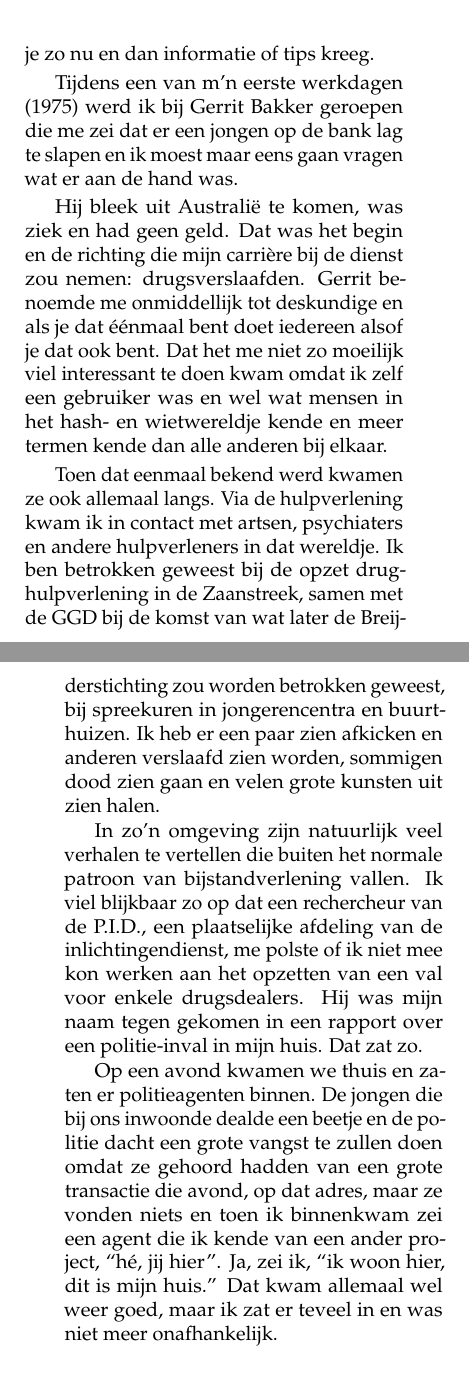
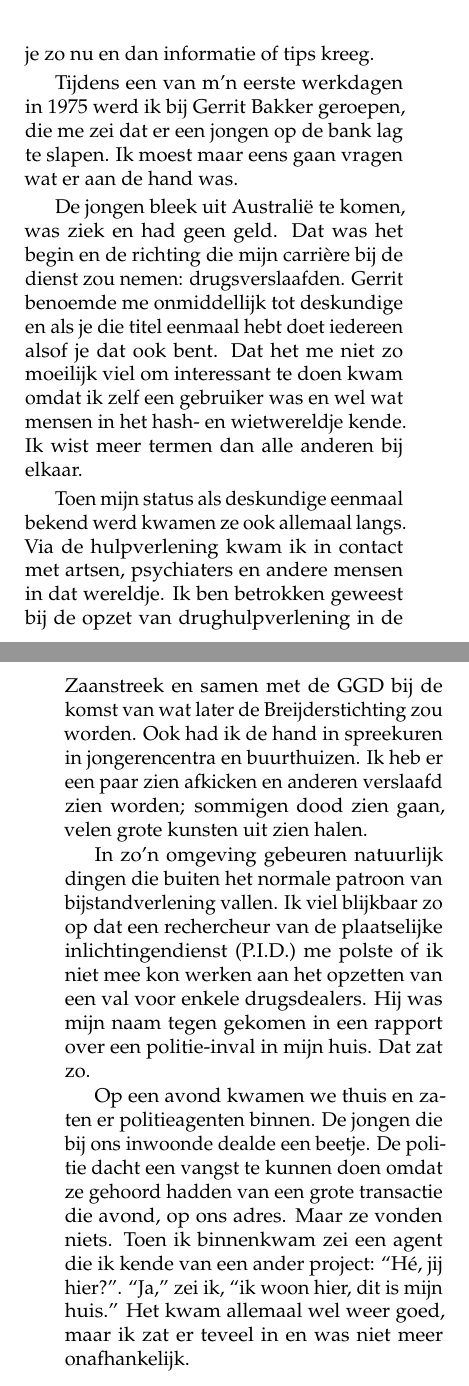
Before and after one commit to csmeyns/rm-verhaal, a LaTeX book (rm_verhaal.tex): two parts of pages 214 and 215 of 252, joined at a grey line, cut so that both start at the same text. Compiled offline with pdfLaTeX.

Commit message:
further edit ch uitkering

```diff
--- a/rm_verhaal.tex
+++ b/rm_verhaal.tex
@@ -1673,19 +1673,19 @@ We hadden inmiddels ook een inspecteur in dienst, een oud-politieman van wie je
 \caption{Op de foto mijn plekje in het hoekje naast de deur.}
 \end{figure}
 
-Tijdens een van m’n eerste werkdagen (1975) werd ik bij Gerrit Bakker geroepen die me zei dat er een jongen op de bank lag te slapen en ik moest maar eens gaan vragen wat er aan de hand was.
-
-Hij bleek uit Australië te komen, was ziek en had geen geld. Dat was het begin en de richting die mijn carrière bij de dienst zou nemen: drugsverslaafden. Gerrit benoemde me onmiddellijk tot deskundige en als je dat éénmaal bent doet iedereen alsof je dat ook bent. Dat het me niet zo moeilijk viel interessant te doen kwam omdat ik zelf een gebruiker was en wel wat mensen in het hash- en wietwereldje kende en meer termen kende dan alle anderen bij elkaar.
-
-Toen dat eenmaal bekend werd kwamen ze ook allemaal langs. Via de hulpverlening kwam ik in contact met artsen, psychiaters en andere hulpverleners in dat wereldje. Ik ben betrokken geweest bij de opzet drughulpverlening in de Zaanstreek, samen met de GGD bij de komst van wat later de Breijderstichting zou worden betrokken geweest, bij spreekuren in jongerencentra en buurthuizen. Ik heb er een paar zien afkicken en anderen verslaafd zien worden, sommigen dood zien gaan en velen grote kunsten uit zien halen.
-
-In zo’n omgeving zijn natuurlijk veel verhalen te vertellen die buiten het normale patroon van bijstandverlening vallen. Ik viel blijkbaar zo op dat een rechercheur van de P.I.D., een plaatselijke afdeling van de inlichtingendienst, me polste of ik niet mee kon werken aan het opzetten van een val voor enkele drugsdealers. Hij was mijn naam tegen gekomen in een rapport over een politie-inval in mijn huis. Dat zat zo.
-
-Op een avond kwamen we thuis en zaten er politieagenten binnen. De jongen die bij ons inwoonde dealde een beetje en de politie dacht een grote vangst te zullen doen omdat ze gehoord hadden van een grote transactie die avond, op dat adres, maar ze vonden niets en toen ik binnenkwam zei een agent die ik kende van een ander project, ``hé, jij hier''. Ja, zei ik, ``ik woon hier, dit is mijn huis.'' Dat kwam allemaal wel weer goed, maar ik zat er teveel in en was niet meer onafhankelijk.
-
-Vele klanten zaten in de scene als gebruiker of als dealer. Klanten kwamen op kantoor om even wat stuff langs te brengen, ik kwam bij ze thuis gebruikte het een en ander, ze vertelden van allianties, van wie er in wat dealde. Dat kon nooit goed gaan en zeker dat en nog wat andere zaken hebben onder andere (er waren nog andere overwegingen) tot m’n besluit geleid om bij de dienst weg te gaan.
-
-Een jongen probeerde af te kicken omdat hij vader zou worden en het meisje, nadat ze bevallen was, heb ik verslaafde zien worden aan heroïne uit een vreemd soort solidariteit met haar vriend. Ze is nu nog steeds verslaafd.
+Tijdens een van m’n eerste werkdagen in 1975 werd ik bij Gerrit Bakker geroepen, die me zei dat er een jongen op de bank lag te slapen. Ik moest maar eens gaan vragen wat er aan de hand was.
+
+De jongen bleek uit Australië te komen, was ziek en had geen geld. Dat was het begin en de richting die mijn carrière bij de dienst zou nemen: drugsverslaafden. Gerrit benoemde me onmiddellijk tot deskundige en als je die titel eenmaal hebt doet iedereen alsof je dat ook bent. Dat het me niet zo moeilijk viel om interessant te doen kwam omdat ik zelf een gebruiker was en wel wat mensen in het hash- en wietwereldje kende. Ik wist meer termen dan alle anderen bij elkaar.
+
+Toen mijn status als deskundige eenmaal bekend werd kwamen ze ook allemaal langs. Via de hulpverlening kwam ik in contact met artsen, psychiaters en andere mensen in dat wereldje. Ik ben betrokken geweest bij de opzet van drughulpverlening in de Zaanstreek en samen met de GGD bij de komst van wat later de Breijderstichting zou worden. Ook had ik de hand in spreekuren in jongerencentra en buurthuizen. Ik heb er een paar zien afkicken en anderen verslaafd zien worden; sommigen dood zien gaan, velen grote kunsten uit zien halen.
+
+In zo’n omgeving gebeuren natuurlijk dingen die buiten het normale patroon van bijstandverlening vallen. Ik viel blijkbaar zo op dat een rechercheur van de plaatselijke  inlichtingendienst (P.I.D.) me polste of ik niet mee kon werken aan het opzetten van een val voor enkele drugsdealers. Hij was mijn naam tegen gekomen in een rapport over een politie-inval in mijn huis. Dat zat zo.
+
+Op een avond kwamen we thuis en zaten er politieagenten binnen. De jongen die bij ons inwoonde dealde een beetje. De politie dacht een vangst te kunnen doen omdat ze gehoord hadden van een grote transactie die avond, op ons adres. Maar ze vonden niets. Toen ik binnenkwam zei een agent die ik kende van een ander project: ``Hé, jij hier?''. ``Ja,'' zei ik, ``ik woon hier, dit is mijn huis.'' Het kwam allemaal wel weer goed, maar ik zat er teveel in en was niet meer onafhankelijk.
+
+Veel klanten zaten in de scene als gebruiker of dealer. Ze kwamen op kantoor om even wat stuff langs te brengen. Ik kwam bij ze thuis, gebruikte het één en ander. Ze vertelden van allianties, van wie er in wat dealde. Dat kon nooit goed gaan. Dat en andere zaken hebben uiteindelijk tot m’n besluit geleid om bij de dienst weg te gaan.
+
+Een jongen probeerde af te kicken omdat hij vader zou worden. Het meisje heb ik nadat ze bevallen was aan heroïne verslaafd zien worden, uit een vreemd soort solidariteit met haar vriend. Ze is nu nog steeds verslaafd.
 
 In onze kennissenkring gebruikte iedereen. Geen zware middelen, maar af en toe een jointje bij de koffie. Ik had m’n vaste dealer en zag daar natuurlijk af en toe wel een klantje die ook bij mij klant was. Maar er waren ook jongens en meisjes die meer en zwaarder gebruikten, heroïneklanten.
 
```
Also changed, not shown: rm_verhaal.tex (14 more changed lines).
